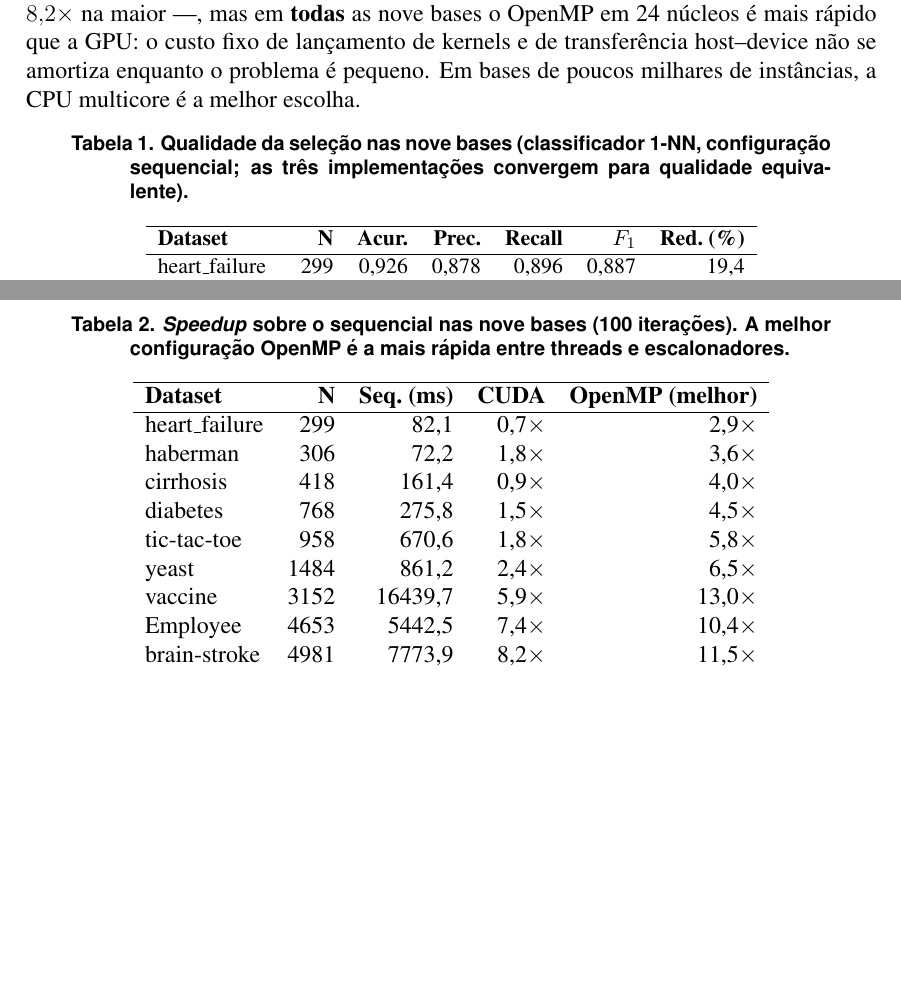
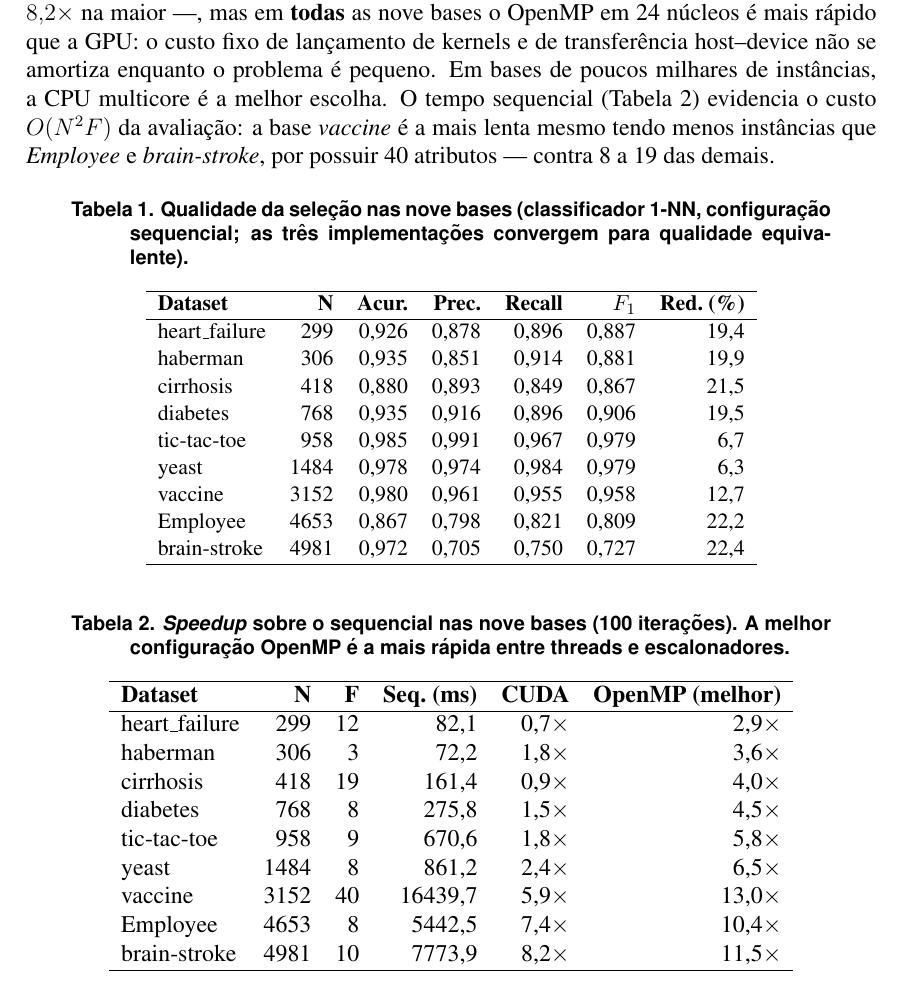
Before and after one commit to phael-exe/aco-selection-parallel, a LaTeX paper (Template_SBC/template-latex/sbc-template.tex): two parts of pages 4 and 5 of 9 before the commit and part of page 4 of 9 after it, the two joined at a grey line, cut so that both start at the same text, the shorter picture padded with empty space. Compiled offline with pdfLaTeX.

Commit message:
artigo: coluna de features (F) na Tabela 2 + nota sobre custo O(N^2 F)
Explica por que vaccine (3152 inst., 40 atributos) é a mais lenta apesar de
ter menos instâncias que Employee/brain-stroke: o eval 1-NN é O(N^2 F).

Co-Authored-By: Claude Opus 4.8 <noreply@anthropic.com>

```diff
--- a/Template_SBC/template-latex/sbc-template.tex
+++ b/Template_SBC/template-latex/sbc-template.tex
@@ -180,7 +180,10 @@ Quanto ao tempo (Figura~\ref{fig:speedup} e Tabela~\ref{tab:baseline}), o \texti
 CUDA cresce com $N$ --- de $0{,}7\times$ na menor base a $8{,}2\times$ na maior ---, mas em
 \textbf{todas} as nove bases o OpenMP em 24 núcleos é mais rápido que a GPU: o custo fixo de
 lançamento de kernels e de transferência host--device não se amortiza enquanto o problema é
-pequeno. Em bases de poucos milhares de instâncias, a CPU multicore é a melhor escolha.
+pequeno. Em bases de poucos milhares de instâncias, a CPU multicore é a melhor escolha. O tempo
+sequencial (Tabela~\ref{tab:baseline}) evidencia o custo $O(N^2 F)$ da avaliação: a base
+\textit{vaccine} é a mais lenta mesmo tendo menos instâncias que \textit{Employee} e
+\textit{brain-stroke}, por possuir 40 atributos --- contra 8 a 19 das demais.
 
 \begin{table}[ht]
 \centering
@@ -218,19 +221,19 @@ brain-stroke   & 4981 & 0,972 & 0,705 & 0,750 & 0,727 & 22,4 \\
 \caption{\textit{Speedup} sobre o sequencial nas nove bases (100 iterações). A melhor
   configuração OpenMP é a mais rápida entre threads e escalonadores.}
 \label{tab:baseline}
-\begin{tabular}{lrrrr}
+\begin{tabular}{lrrrrr}
 \hline
-\textbf{Dataset} & \textbf{N} & \textbf{Seq.\ (ms)} & \textbf{CUDA} & \textbf{OpenMP (melhor)} \\
+\textbf{Dataset} & \textbf{N} & \textbf{F} & \textbf{Seq.\ (ms)} & \textbf{CUDA} & \textbf{OpenMP (melhor)} \\
 \hline
-heart\_failure & 299  & 82,1    & 0,7$\times$ & 2,9$\times$ \\
-haberman       & 306  & 72,2    & 1,8$\times$ & 3,6$\times$ \\
-cirrhosis      & 418  & 161,4   & 0,9$\times$ & 4,0$\times$ \\
-diabetes       & 768  & 275,8   & 1,5$\times$ & 4,5$\times$ \\
-tic-tac-toe    & 958  & 670,6   & 1,8$\times$ & 5,8$\times$ \\
-yeast          & 1484 & 861,2   & 2,4$\times$ & 6,5$\times$ \\
-vaccine        & 3152 & 16439,7 & 5,9$\times$ & 13,0$\times$ \\
-Employee       & 4653 & 5442,5  & 7,4$\times$ & 10,4$\times$ \\
-brain-stroke   & 4981 & 7773,9  & 8,2$\times$ & 11,5$\times$ \\
+heart\_failure & 299  & 12 & 82,1    & 0,7$\times$ & 2,9$\times$ \\
+haberman       & 306  & 3  & 72,2    & 1,8$\times$ & 3,6$\times$ \\
+cirrhosis      & 418  & 19 & 161,4   & 0,9$\times$ & 4,0$\times$ \\
+diabetes       & 768  & 8  & 275,8   & 1,5$\times$ & 4,5$\times$ \\
+tic-tac-toe    & 958  & 9  & 670,6   & 1,8$\times$ & 5,8$\times$ \\
+yeast          & 1484 & 8  & 861,2   & 2,4$\times$ & 6,5$\times$ \\
+vaccine        & 3152 & 40 & 16439,7 & 5,9$\times$ & 13,0$\times$ \\
+Employee       & 4653 & 8  & 5442,5  & 7,4$\times$ & 10,4$\times$ \\
+brain-stroke   & 4981 & 10 & 7773,9  & 8,2$\times$ & 11,5$\times$ \\
 \hline
 \end{tabular}
 \end{table}
```
Also changed, not shown: Template_SBC/template-latex/sbc-template.pdf.
